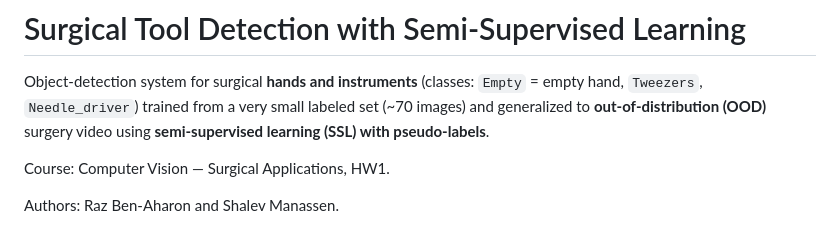
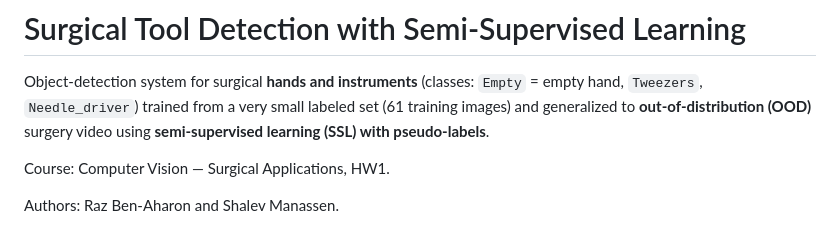
Before and after one commit to razbenaharon/academic-projects, a Markdown page: surgical-tool-detection/README.md, the part around the change. GitHub-like rendering.

```diff
--- a/surgical-tool-detection/README.md
+++ b/surgical-tool-detection/README.md
@@ -2,7 +2,7 @@
 
 Object-detection system for surgical **hands and instruments** (classes:
 `Empty` = empty hand, `Tweezers`, `Needle_driver`) trained from a very small
-labeled set (~70 images) and generalized to **out-of-distribution (OOD)**
+labeled set (61 training images) and generalized to **out-of-distribution (OOD)**
 surgery video using **semi-supervised learning (SSL) with pseudo-labels**.
 
 Course: Computer Vision — Surgical Applications, HW1.
```
Also changed, not shown: README.md (+3 -3 lines), match-point/README.md (+0 -1 lines).
